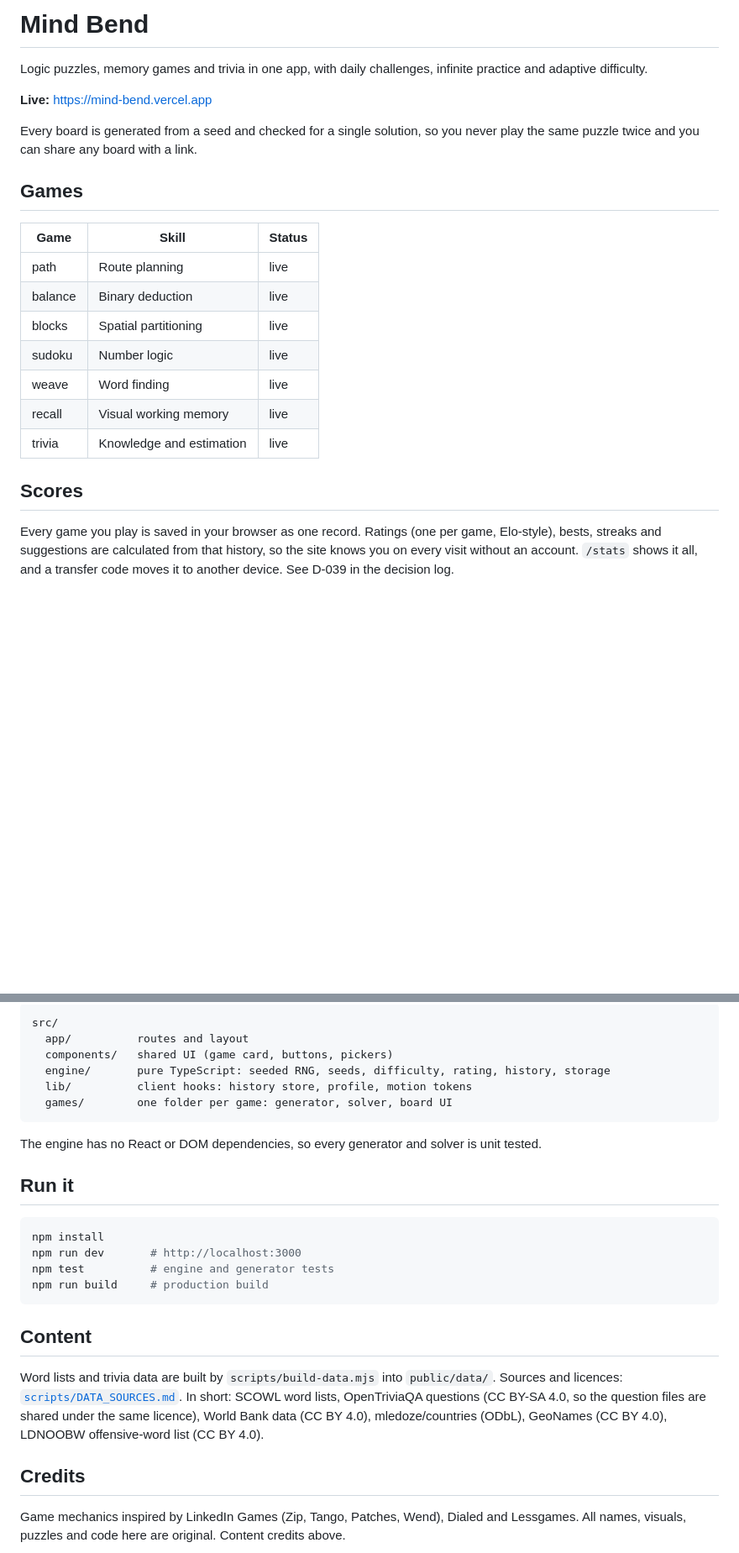
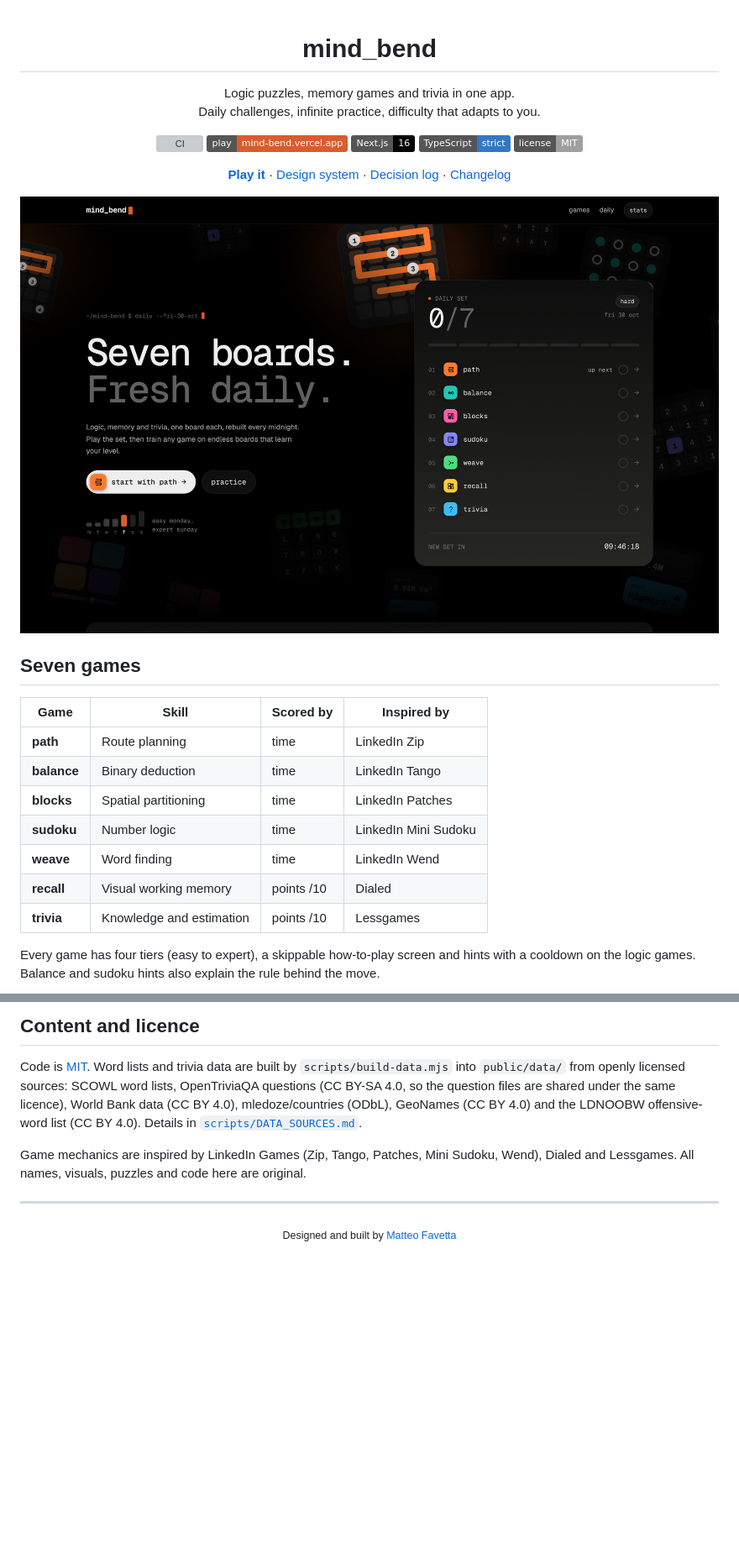
Before and after one commit to Mavett24/Mind-Bend, a Markdown page: README.md, 2 parts joined by grey strips. Shown at 84% size. GitHub-like rendering; pictures changed too: docs/assets/hero.png (added); badges without logos; blank space fills up the shorter version; grey boxes are pictures that could not be loaded.

````diff
--- a/README.md
+++ b/README.md
@@ -1,23 +1,33 @@
-# Mind Bend
+<div align="center">
 
-Logic puzzles, memory games and trivia in one app, with daily challenges, infinite practice and adaptive difficulty.
+# mind_bend
 
-**Live:** https://mind-bend.vercel.app
+Logic puzzles, memory games and trivia in one app.<br>
+Daily challenges, infinite practice, difficulty that adapts to you.
 
-Every board is generated from a seed and checked for a single solution, so you never play the same puzzle twice and you can share any board with a link.
+[![CI](https://github.com/Mavett24/mind-bend/actions/workflows/ci.yml/badge.svg)](https://github.com/Mavett24/mind-bend/actions/workflows/ci.yml)
+[![Live](https://img.shields.io/badge/play-mind--bend.vercel.app-da5c2c)](https://mind-bend.vercel.app)
+![Next.js](https://img.shields.io/badge/Next.js-16-000000?logo=nextdotjs)
+![TypeScript](https://img.shields.io/badge/TypeScript-strict-3178c6?logo=typescript&logoColor=white)
+[![License: MIT](https://img.shields.io/badge/license-MIT-lightgrey)](LICENSE)
 
-## Games
+**[Play it](https://mind-bend.vercel.app)** · [Design system](DESIGN.md) · [Decision log](docs/DECISIONS.md) · [Changelog](CHANGELOG.md)
 
-| Game | Skill | Status |
-|------|-------|--------|
-| path | Route planning | live |
-| balance | Binary deduction | live |
-| blocks | Spatial partitioning | live |
-| sudoku | Number logic | live |
-| weave | Word finding | live |
-| recall | Visual working memory | live |
-| trivia | Knowledge and estimation | live |
+<img src="docs/assets/hero.png" alt="Mind Bend home screen: the daily set of seven games over a field of floating mini boards" width="100%">
 
-## Scores
+</div>
 
-Every game you play is saved in your browser as one record. Ratings (one per game, Elo-style), bests, streaks and suggestions are calculated from that history, so the site knows you on every visit without an account. `/stats` shows it all, and a transfer code moves it to another device. See D-039 in the decision log.
+## Seven games
+
+| Game | Skill | Scored by | Inspired by |
+|------|-------|-----------|-------------|
+| **path** | Route planning | time | LinkedIn Zip |
+| **balance** | Binary deduction | time | LinkedIn Tango |
+| **blocks** | Spatial partitioning | time | LinkedIn Patches |
+| **sudoku** | Number logic | time | LinkedIn Mini Sudoku |
+| **weave** | Word finding | time | LinkedIn Wend |
+| **recall** | Visual working memory | points /10 | Dialed |
+| **trivia** | Knowledge and estimation | points /10 | Lessgames |
+
+Every game has four tiers (easy to expert), a skippable how-to-play screen and hints with a cooldown on the logic games. Balance and sudoku hints also explain the rule behind the move.
+
@@ -39,28 +118,12 @@ Next.js · TypeScript · Tailwind CSS v4 · Motion · Vitest · Vercel
 
-```
-src/
-  app/          routes and layout
-  components/   shared UI (game card, buttons, pickers)
-  engine/       pure TypeScript: seeded RNG, seeds, difficulty, rating, history, storage
-  lib/          client hooks: history store, profile, motion tokens
-  games/        one folder per game: generator, solver, board UI
-```
+## Content and licence
 
-The engine has no React or DOM dependencies, so every generator and solver is unit tested.
+Code is [MIT](LICENSE). Word lists and trivia data are built by `scripts/build-data.mjs` into `public/data/` from openly licensed sources: SCOWL word lists, OpenTriviaQA questions (CC BY-SA 4.0, so the question files are shared under the same licence), World Bank data (CC BY 4.0), mledoze/countries (ODbL), GeoNames (CC BY 4.0) and the LDNOOBW offensive-word list (CC BY 4.0). Details in [`scripts/DATA_SOURCES.md`](scripts/DATA_SOURCES.md).
 
-## Run it
+Game mechanics are inspired by LinkedIn Games (Zip, Tango, Patches, Mini Sudoku, Wend), Dialed and Lessgames. All names, visuals, puzzles and code here are original.
 
-```bash
-npm install
-npm run dev       # http://localhost:3000
-npm test          # engine and generator tests
-npm run build     # production build
-```
+---
 
-## Content
-
-Word lists and trivia data are built by `scripts/build-data.mjs` into `public/data/`. Sources and licences: [`scripts/DATA_SOURCES.md`](scripts/DATA_SOURCES.md). In short: SCOWL word lists, OpenTriviaQA questions (CC BY-SA 4.0, so the question files are shared under the same licence), World Bank data (CC BY 4.0), mledoze/countries (ODbL), GeoNames (CC BY 4.0), LDNOOBW offensive-word list (CC BY 4.0).
-
-## Credits
-
-Game mechanics inspired by LinkedIn Games (Zip, Tango, Patches, Wend), Dialed and Lessgames. All names, visuals, puzzles and code here are original. Content credits above.
+<div align="center">
+<sub>Designed and built by <a href="https://matteofavetta.com">Matteo Favetta</a></sub>
+</div>
````
Also changed, not shown: other parts of README.md (+71 -2 lines), .github/pull_request_template.md (added, +16 -0 lines), CHANGELOG.md (+1 -0 lines), docs/assets/boards.png (added), 11 other files.
